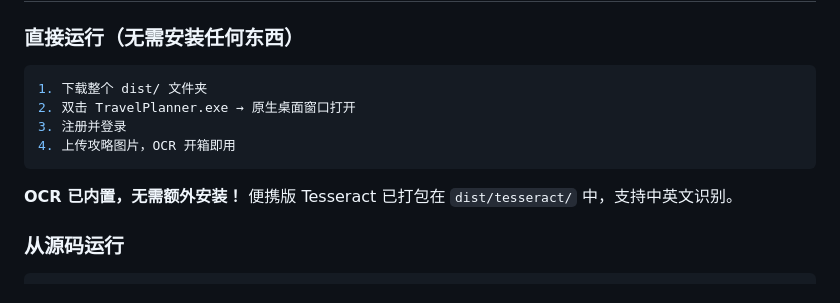
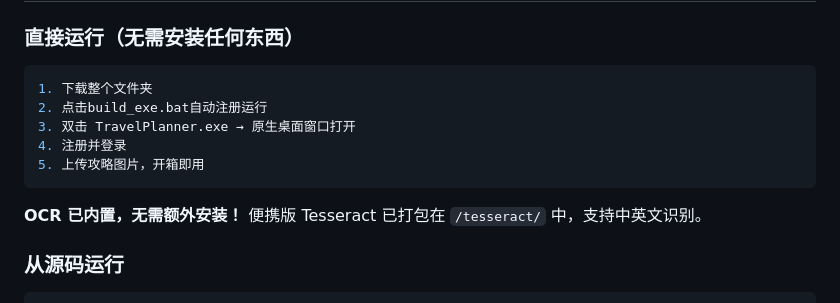
Before and after one commit to uestyhox1/travel-planner, a Markdown page: README.md, the part around the change. Rendered like a GitHub page.

````diff
--- a/README.md
+++ b/README.md
@@ -20,13 +20,14 @@
 ### 直接运行（无需安装任何东西）
 
 ```bash
-1. 下载整个 dist/ 文件夹
-2. 双击 TravelPlanner.exe → 原生桌面窗口打开
-3. 注册并登录
-4. 上传攻略图片，OCR 开箱即用
+1. 下载整个文件夹
+2. 点击build_exe.bat自动注册运行
+3. 双击 TravelPlanner.exe → 原生桌面窗口打开
+4. 注册并登录
+5. 上传攻略图片，开箱即用
 ```
 
-**OCR 已内置，无需额外安装！** 便携版 Tesseract 已打包在 `dist/tesseract/` 中，支持中英文识别。
+**OCR 已内置，无需额外安装！** 便携版 Tesseract 已打包在 `/tesseract/` 中，支持中英文识别。
 
 ### 从源码运行
 
````
